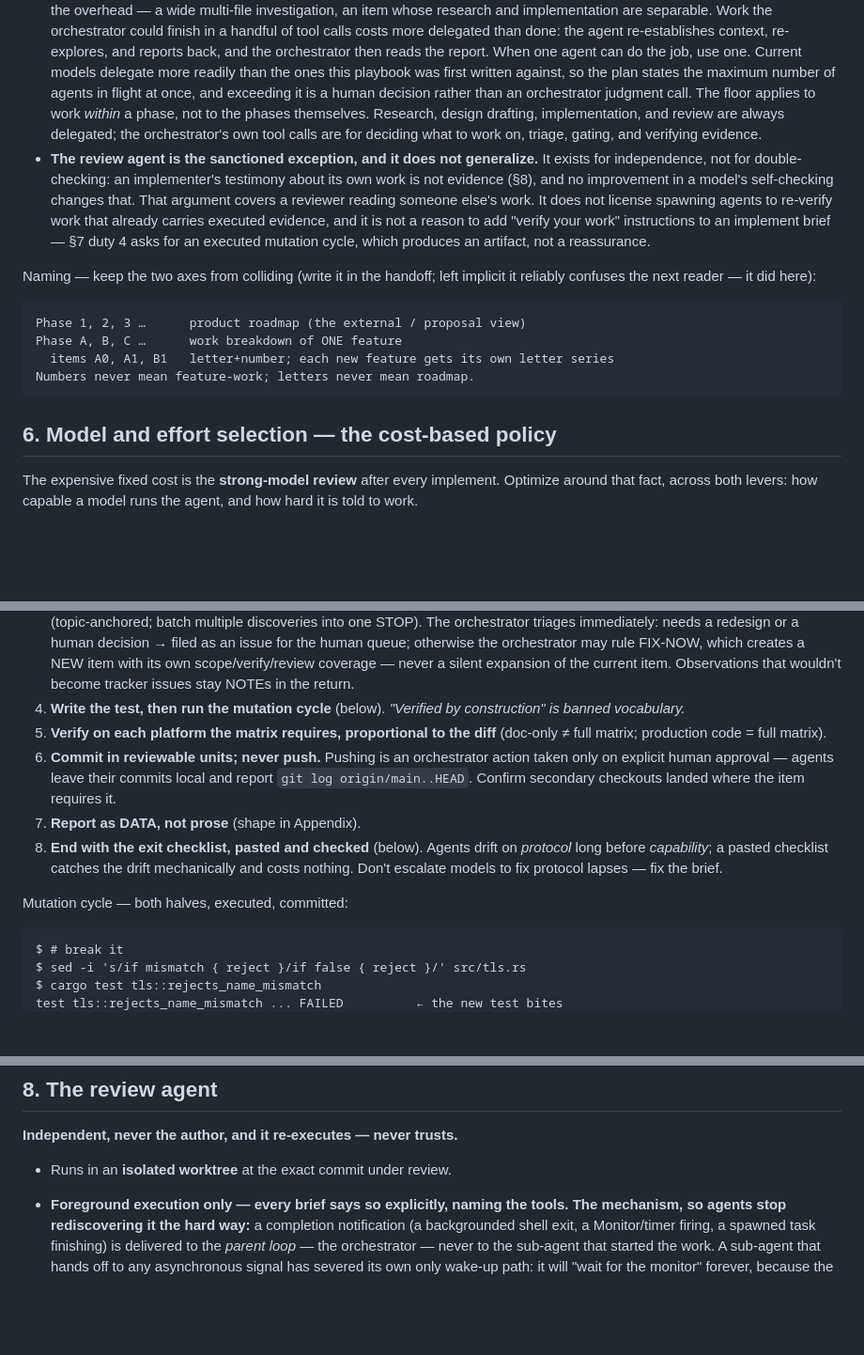
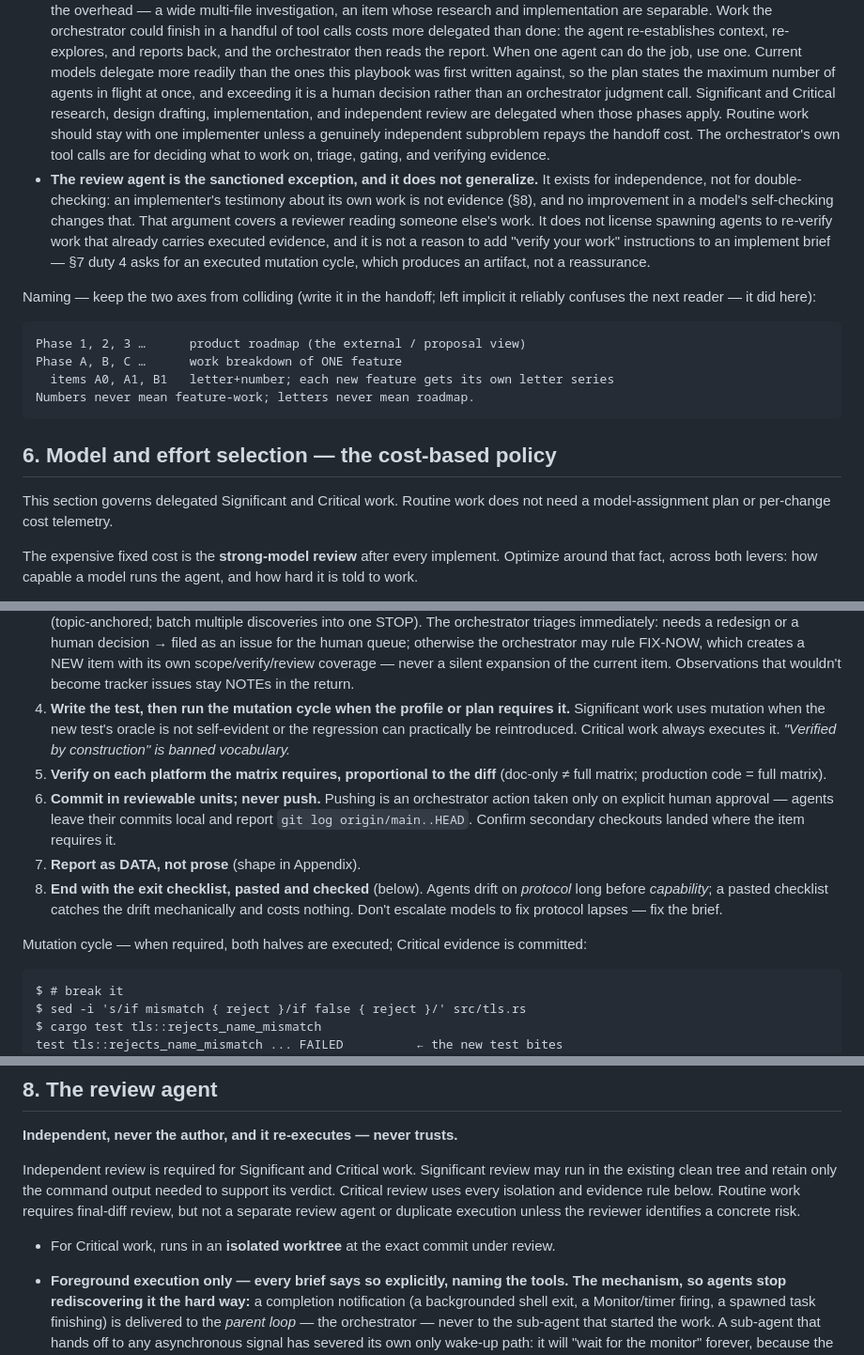
Before and after one commit to cvandesande/corvette, a Markdown page: docs/standards/AGENTIC_PIPELINE_PLAYBOOK.md, 3 parts joined by grey strips. Shown at 94% size. Drawn GitHub-style; blank space fills up the shorter version.

````diff
--- a/docs/standards/AGENTIC_PIPELINE_PLAYBOOK.md
+++ b/docs/standards/AGENTIC_PIPELINE_PLAYBOOK.md
@@ -187,10 +233,11 @@ A guard rail that lives in prose doesn't exist for the next contributor or the n
   one agent can do the job, use one. Current models delegate more readily than the ones
   this playbook was first written against, so the plan states the maximum number of agents
   in flight at once, and exceeding it is a human decision rather than an orchestrator
-  judgment call. The floor applies to work *within* a phase, not to the phases
-  themselves. Research, design drafting, implementation, and review are always
-  delegated; the orchestrator's own tool calls are for deciding what to work on, triage,
-  gating, and verifying evidence.
+  judgment call. Significant and Critical research, design drafting, implementation,
+  and independent review are delegated when those phases apply. Routine work should stay
+  with one implementer unless a genuinely independent subproblem repays the handoff cost.
+  The orchestrator's own tool calls are for deciding what to work on, triage, gating,
+  and verifying evidence.
 - **The review agent is the sanctioned exception, and it does not generalize.** It exists
   for independence, not for double-checking: an implementer's testimony about its own work
   is not evidence (§8), and no improvement in a model's self-checking changes that. That
@@ -210,6 +257,9 @@ Numbers never mean feature-work; letters never mean roadmap.
 ```
 
 ## 6. Model and effort selection — the cost-based policy
+
+This section governs delegated Significant and Critical work. Routine work does not need
+a model-assignment plan or per-change cost telemetry.
 
 The expensive fixed cost is the **strong-model review** after every implement. Optimize
 around that fact, across both levers: how capable a model runs the agent, and how hard it
@@ -280,8 +335,10 @@ Duties, in order:
    rule FIX-NOW, which creates a NEW item with its own scope/verify/review coverage —
    never a silent expansion of the current item. Observations that wouldn't become
    tracker issues stay NOTEs in the return.
-4. **Write the test, then run the mutation cycle** (below). *"Verified by construction"
-   is banned vocabulary.*
+4. **Write the test, then run the mutation cycle when the profile or plan requires it.**
+   Significant work uses mutation when the new test's oracle is not self-evident or the
+   regression can practically be reintroduced. Critical work always executes it.
+   *"Verified by construction" is banned vocabulary.*
 5. **Verify on each platform the matrix requires, proportional to the diff** (doc-only ≠
    full matrix; production code = full matrix).
 6. **Commit in reviewable units; never push.** Pushing is an orchestrator action taken
@@ -293,7 +350,7 @@ Duties, in order:
    *protocol* long before *capability*; a pasted checklist catches the drift mechanically
    and costs nothing. Don't escalate models to fix protocol lapses — fix the brief.
 
-Mutation cycle — both halves, executed, committed:
+Mutation cycle — when required, both halves are executed; Critical evidence is committed:
 
 ```
 $ # break it
@@ -320,7 +377,13 @@ Exit checklist — paste it, check each line, do not paraphrase:
 
 **Independent, never the author, and it re-executes — never trusts.**
 
-- Runs in an **isolated worktree** at the exact commit under review.
+Independent review is required for Significant and Critical work. Significant review
+may run in the existing clean tree and retain only the command output needed to support
+its verdict. Critical review uses every isolation and evidence rule below. Routine work
+requires final-diff review, but not a separate review agent or duplicate execution unless
+the reviewer identifies a concrete risk.
+
+- For Critical work, runs in an **isolated worktree** at the exact commit under review.
 - **Foreground execution only — every brief says so explicitly, naming the tools.**
   **The mechanism, so agents stop rediscovering it the hard way:** a completion
   notification (a backgrounded shell exit, a Monitor/timer firing, a spawned task
````
Also changed, not shown: other parts of docs/standards/AGENTIC_PIPELINE_PLAYBOOK.md (+79 -13 lines), AGENTS.md (+13 -13 lines).
